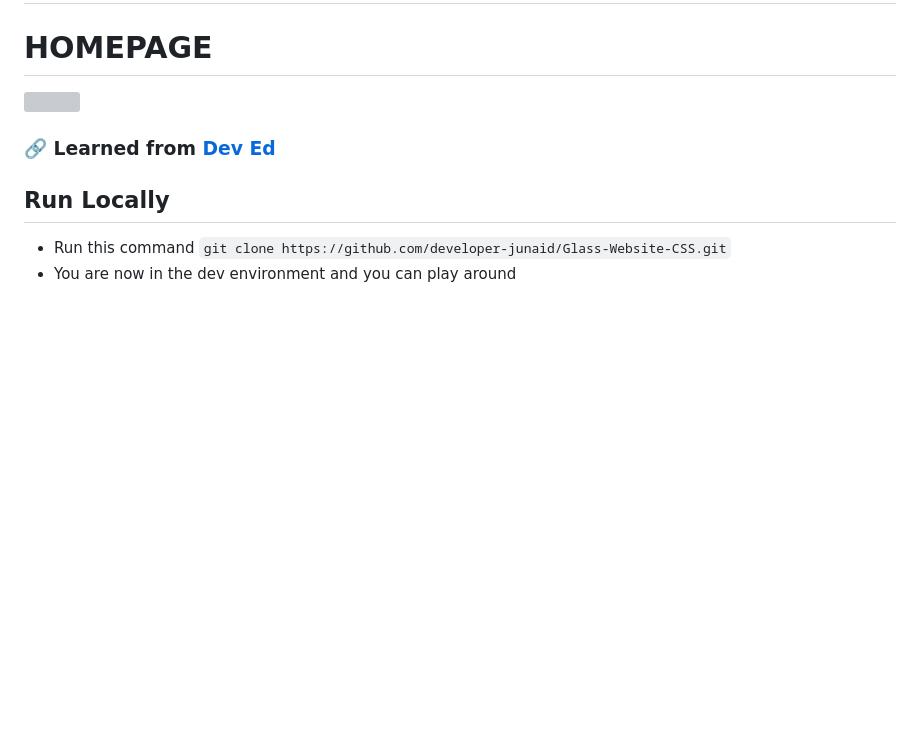
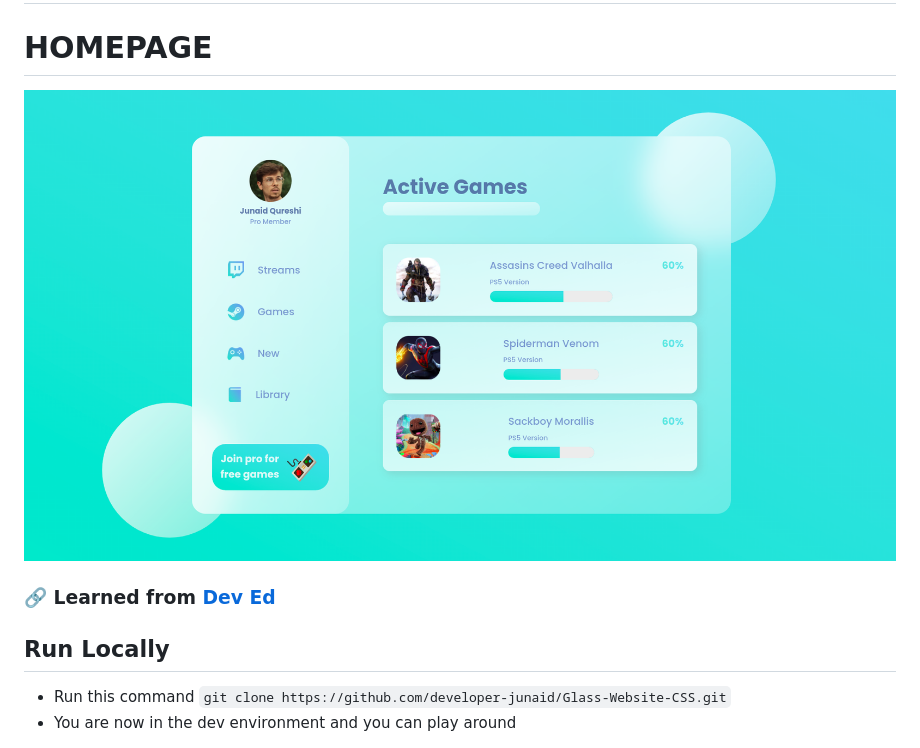
Before and after one commit to developer-junaid/Glass-Website-CSS, a Markdown page: readme.md, the part around the change. Drawn GitHub-style; pictures changed too: images/home.png (added); blank space fills up the shorter version; grey boxes are pictures that could not be loaded.

```diff
--- a/readme.md
+++ b/readme.md
@@ -2,7 +2,7 @@
 
 # HOMEPAGE
 
-<img src='home.png'/>
+<img src='images/home.png'/>
 
 ### :link: Learned from [Dev Ed](https://youtu.be/O7WbVj5apxU)
 
```
Also changed, not shown: 2 other files.
